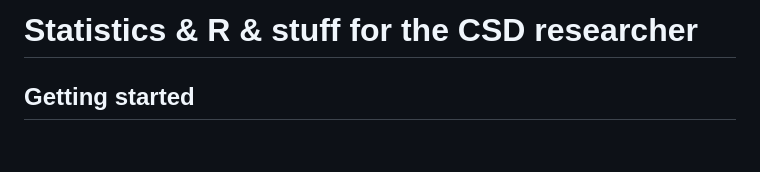
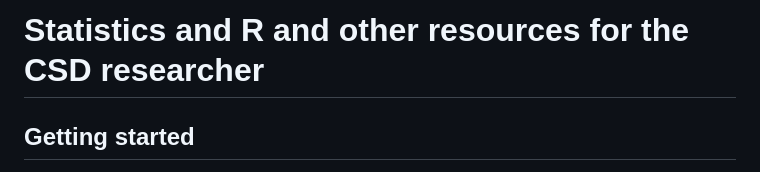
Before and after one commit to rbcavanaugh/csd-stats, a Markdown page: README.md, the part around the change. GitHub-like rendering; blank space fills up the shorter version.

Commit message:
commit to a title

```diff
--- a/README.md
+++ b/README.md
@@ -1,5 +1,5 @@
 
-# Statistics & R & stuff for the CSD researcher
+# Statistics and R and other resources for the CSD researcher
 
 ## Getting started
 
```
